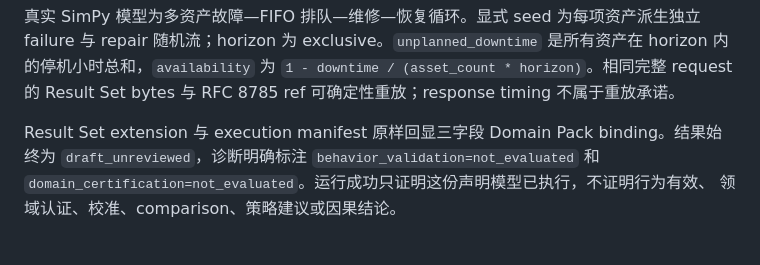
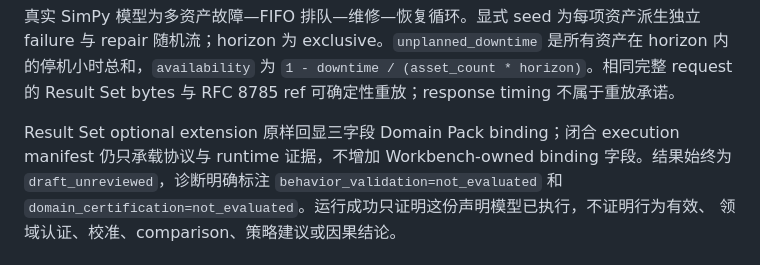
Before and after one commit to jihegao/simulation-skills, a Markdown page: docs/contracts/v0.1.md, the part around the change. Rendered like a GitHub page.

```diff
--- a/docs/contracts/v0.1.md
+++ b/docs/contracts/v0.1.md
@@ -148,7 +148,8 @@ failure 与 repair 随机流；horizon 为 exclusive。`unplanned_downtime` 是
 内的停机小时总和，`availability` 为 `1 - downtime / (asset_count * horizon)`。相同完整
 request 的 Result Set bytes 与 RFC 8785 ref 可确定性重放；response timing 不属于重放承诺。
 
-Result Set extension 与 execution manifest 原样回显三字段 Domain Pack binding。结果始终为
+Result Set optional extension 原样回显三字段 Domain Pack binding；闭合 execution manifest
+仍只承载协议与 runtime 证据，不增加 Workbench-owned binding 字段。结果始终为
 `draft_unreviewed`，诊断明确标注 `behavior_validation=not_evaluated` 和
 `domain_certification=not_evaluated`。运行成功只证明这份声明模型已执行，不证明行为有效、
 领域认证、校准、comparison、策略建议或因果结论。
```
Also changed, not shown: README.md (+3 -2 lines).
